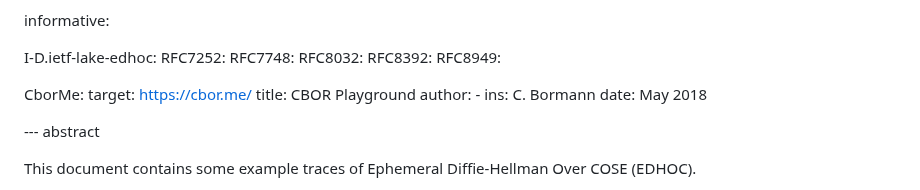
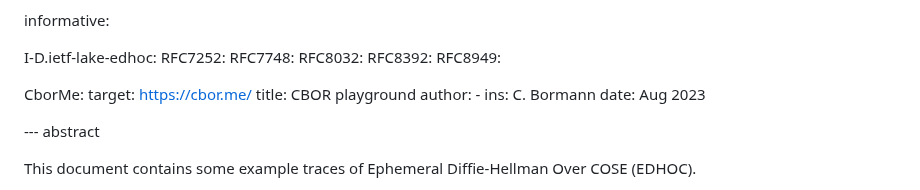
Before and after one commit to lake-wg/edhoc, a Markdown page: draft-ietf-lake-traces.md, the part around the change. Drawn GitHub-style.

```diff
--- a/draft-ietf-lake-traces.md
+++ b/draft-ietf-lake-traces.md
@@ -62,11 +62,11 @@ informative:
 
   CborMe:
     target: https://cbor.me/
-    title: CBOR Playground
+    title: CBOR playground
     author:
       -
         ins: C. Bormann
-    date: May 2018
+    date: Aug 2023
 
 --- abstract
 
```
